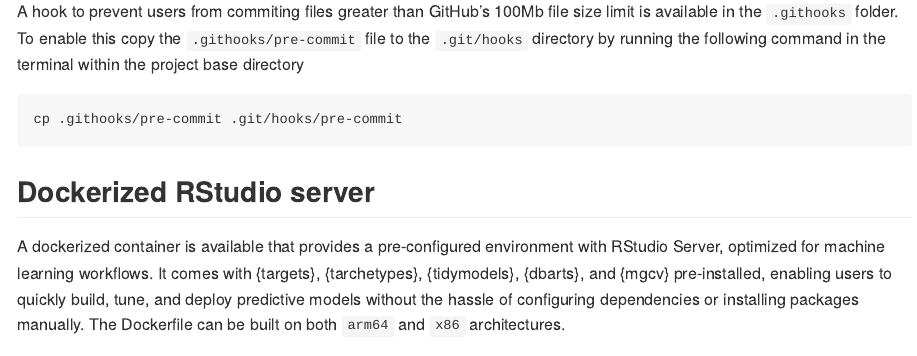
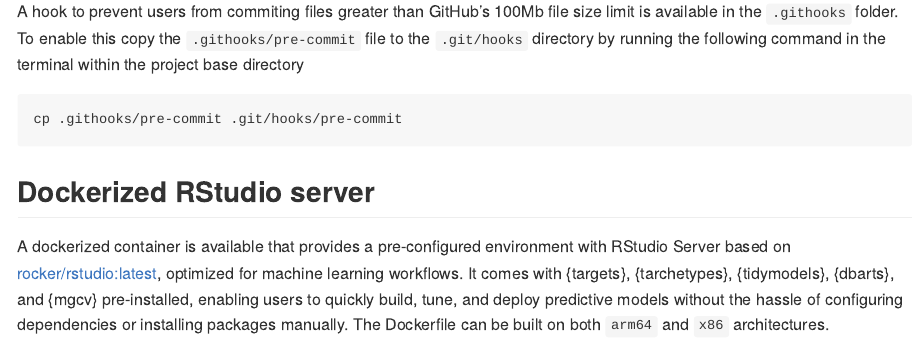
Before and after one commit to n8layman/project-template, an R Markdown document (README.Rmd): the page in a window 1100 px wide, from 1330 px down. The pictures show the output file README.md that the author committed with the source, drawn offline in the style of GitHub; badge pictures from the web are left out.

Commit message:
Update readme

```diff
--- a/README.Rmd
+++ b/README.Rmd
@@ -67,7 +67,7 @@ cp .githooks/pre-commit .git/hooks/pre-commit
 
 ## Dockerized RStudio server
 
-A dockerized container is available that provides a pre-configured environment with RStudio Server, optimized for machine learning workflows. It comes with {targets}, {tarchetypes}, {tidymodels}, {dbarts}, and {mgcv} pre-installed, enabling users to quickly build, tune, and deploy predictive models without the hassle of configuring dependencies or installing packages manually. The Dockerfile can be built on both `arm64` and `x86` architectures.
+A dockerized container is available that provides a pre-configured environment with RStudio Server based on [rocker/rstudio:latest](https://rocker-project.org/images/versioned/rstudio.html), optimized for machine learning workflows. It comes with {targets}, {tarchetypes}, {tidymodels}, {dbarts}, and {mgcv} pre-installed, enabling users to quickly build, tune, and deploy predictive models without the hassle of configuring dependencies or installing packages manually. The Dockerfile can be built on both `arm64` and `x86` architectures.
 
 A pre-built image for `x86` systems is available at [n8layman/docker-rstudio](https://hub.docker.com/repository/docker/n8layman/rstudio-server/general). This image is automatically built and deployed whenever changes are made to the Dockerfile. More information on how to start up rocker based containers including using environment variables to set the container user and the password is available at [rocker-project.org](https://rocker-project.org/images/versioned/rstudio.html). An example docker-compose file is also available in the  [docker/rstudio](docker/rstudio) folder.
 
```
Also changed, not shown: README.md.
